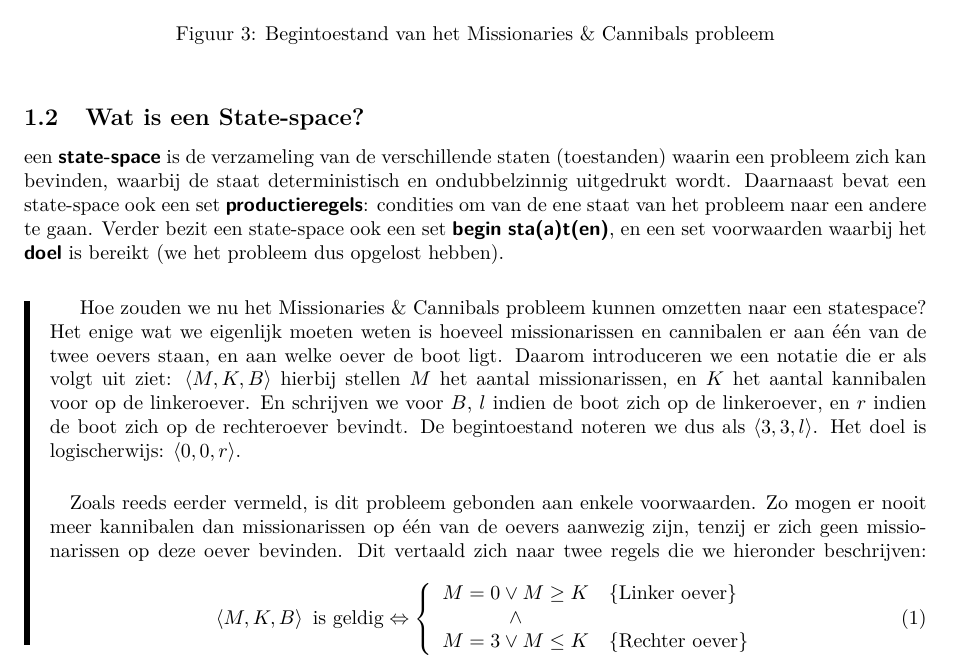
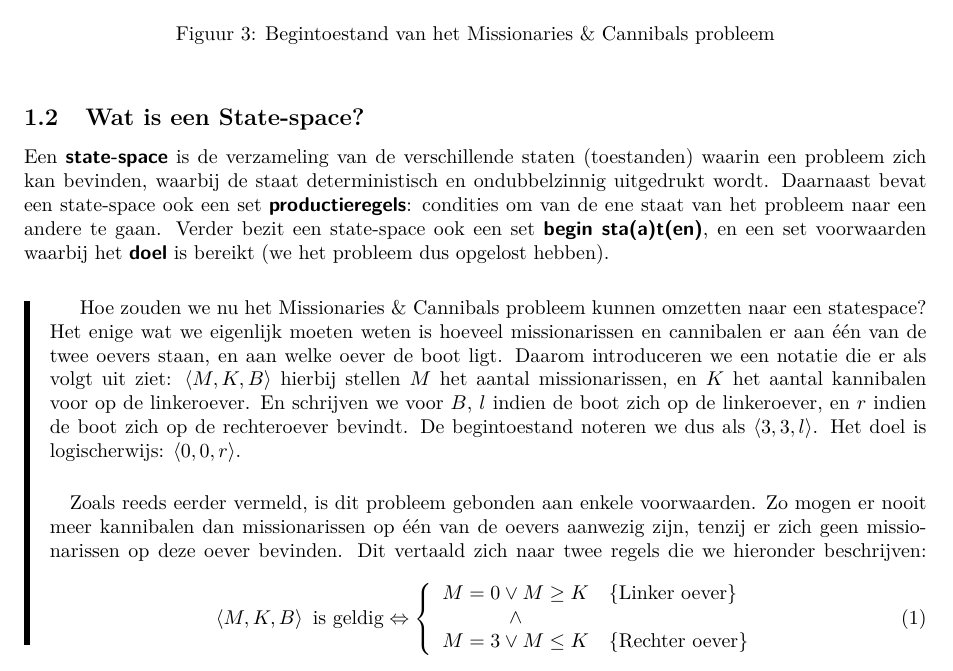
Before and after one commit to informatica-kul/studentencursus-AI, a LaTeX document (cursusAI.tex, which reads ai_statespaces.tex): part of page 8 of 86, cut so that both start at the same text. Compiled offline with pdfLaTeX.

Commit message:
small fix capitalisation

```diff
--- a/ai_statespaces.tex
+++ b/ai_statespaces.tex
@@ -37,7 +37,7 @@ Als leidend voorbeeld voor dit eerste hoofdstuk opteren we voor het Missionaries
 \label{fig:missionariesAndCannibals}
 \end{figure}
 \subsection{Wat is een State-space?}
-een \termen{state-space} is de verzameling van de verschillende staten (toestanden) waarin een probleem zich kan bevinden, waarbij de staat deterministisch en ondubbelzinnig uitgedrukt wordt. Daarnaast bevat een state-space ook een set \termen{productieregels}: condities om van de ene staat van het probleem naar een andere te gaan. Verder bezit een state-space ook een set \termen{begin sta(a)t(en)}, en een set voorwaarden waarbij het \termen{doel} is bereikt (we het probleem dus opgelost hebben).
+Een \termen{state-space} is de verzameling van de verschillende staten (toestanden) waarin een probleem zich kan bevinden, waarbij de staat deterministisch en ondubbelzinnig uitgedrukt wordt. Daarnaast bevat een state-space ook een set \termen{productieregels}: condities om van de ene staat van het probleem naar een andere te gaan. Verder bezit een state-space ook een set \termen{begin sta(a)t(en)}, en een set voorwaarden waarbij het \termen{doel} is bereikt (we het probleem dus opgelost hebben).
 \paragraph{}
 \begin{leftbar}
 Hoe zouden we nu het Missionaries \& Cannibals probleem kunnen omzetten naar een statespace? Het enige wat we eigenlijk moeten weten is hoeveel missionarissen en cannibalen er aan één van de twee oevers staan, en aan welke oever de boot ligt. Daarom introduceren we een notatie die er als volgt uit ziet: $\left\langle M,K,B\right\rangle$ hierbij stellen $M$ het aantal missionarissen, en $K$ het aantal kannibalen voor op de linkeroever. En schrijven we voor $B$, $l$ indien de boot zich op de linkeroever, en $r$ indien de boot zich op de rechteroever bevindt. De begintoestand noteren we dus als $\left\langle3,3,l\right\rangle$. Het doel is logischerwijs: $\left\langle0,0,r\right\rangle$.
```
